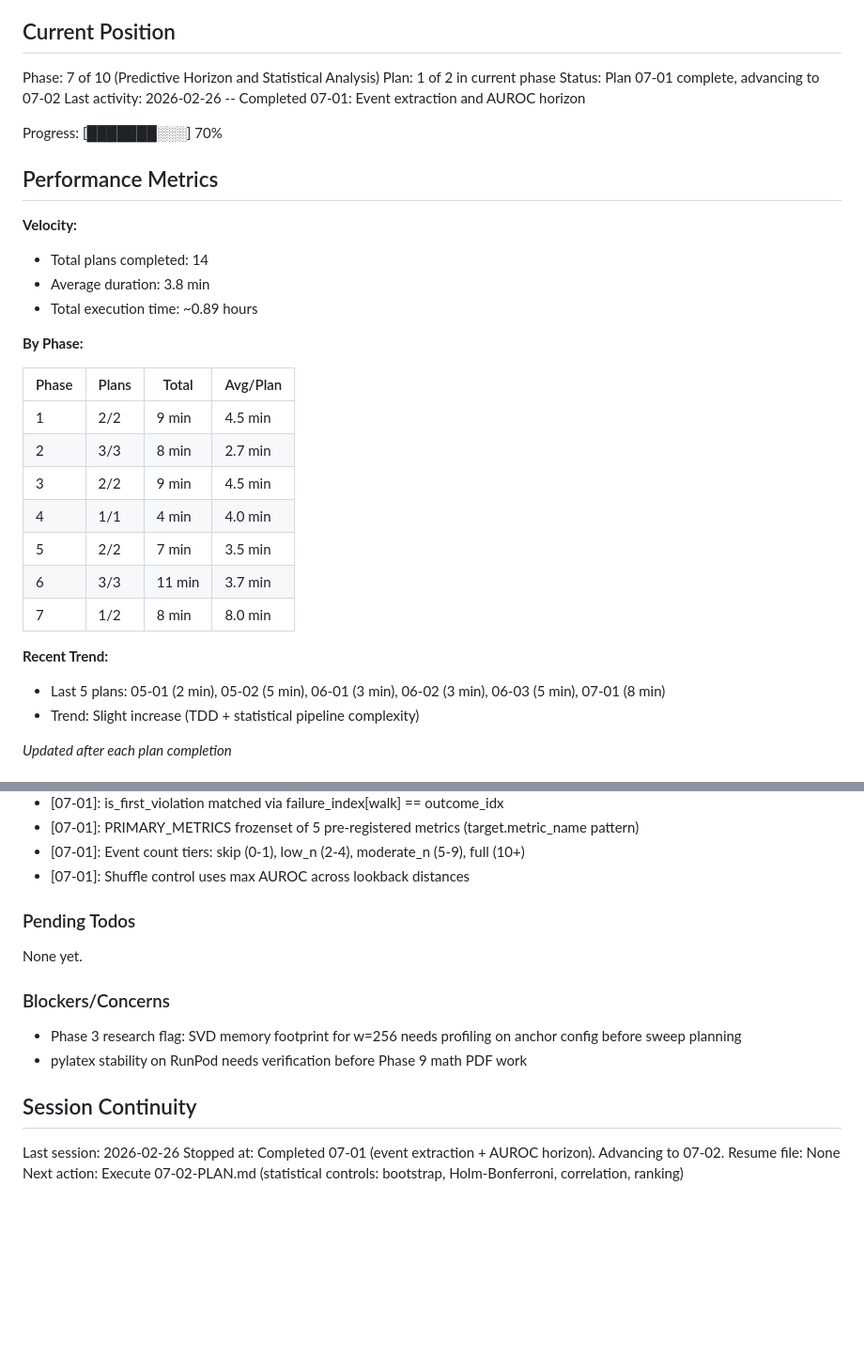
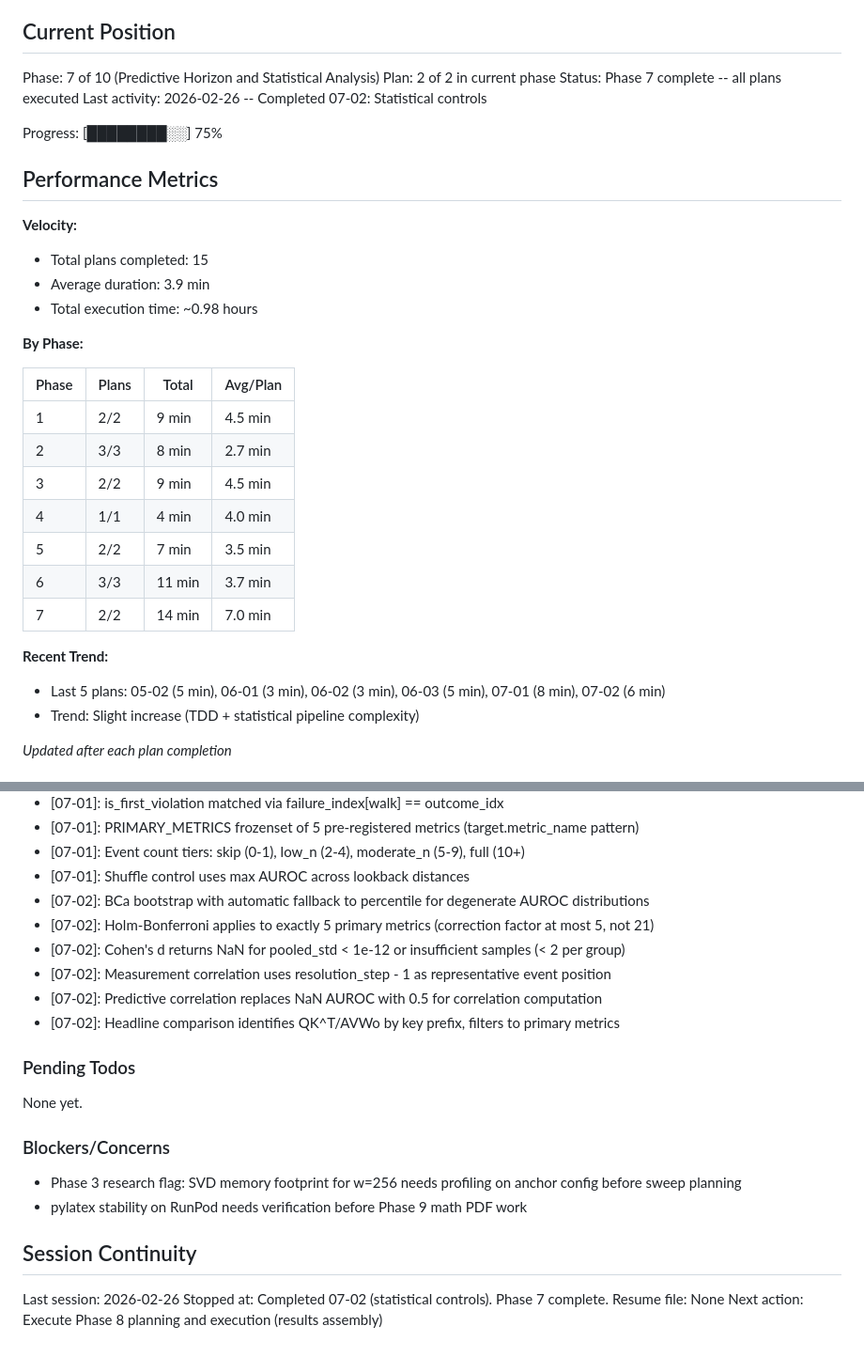
Before and after one commit to ParkerWilliams/dcsbm-transformer, a Markdown page: .planning/STATE.md, 2 parts joined by grey strips. Shown at 94% size. Drawn GitHub-style; blank space fills up the shorter version.

```diff
--- a/.planning/STATE.md
+++ b/.planning/STATE.md
@@ -10,18 +10,18 @@ See: .planning/PROJECT.md (updated 2026-02-24)
 ## Current Position
 
 Phase: 7 of 10 (Predictive Horizon and Statistical Analysis)
-Plan: 1 of 2 in current phase
-Status: Plan 07-01 complete, advancing to 07-02
-Last activity: 2026-02-26 -- Completed 07-01: Event extraction and AUROC horizon
+Plan: 2 of 2 in current phase
+Status: Phase 7 complete -- all plans executed
+Last activity: 2026-02-26 -- Completed 07-02: Statistical controls
 
-Progress: [███████░░░] 70%
+Progress: [████████░░] 75%
 
 ## Performance Metrics
 
 **Velocity:**
-- Total plans completed: 14
-- Average duration: 3.8 min
-- Total execution time: ~0.89 hours
+- Total plans completed: 15
+- Average duration: 3.9 min
+- Total execution time: ~0.98 hours
 
 **By Phase:**
 
@@ -33,10 +33,10 @@ Progress: [███████░░░] 70%
 | 4 | 1/1 | 4 min | 4.0 min |
 | 5 | 2/2 | 7 min | 3.5 min |
 | 6 | 3/3 | 11 min | 3.7 min |
-| 7 | 1/2 | 8 min | 8.0 min |
+| 7 | 2/2 | 14 min | 7.0 min |
 
 **Recent Trend:**
-- Last 5 plans: 05-01 (2 min), 05-02 (5 min), 06-01 (3 min), 06-02 (3 min), 06-03 (5 min), 07-01 (8 min)
+- Last 5 plans: 05-02 (5 min), 06-01 (3 min), 06-02 (3 min), 06-03 (5 min), 07-01 (8 min), 07-02 (6 min)
 - Trend: Slight increase (TDD + statistical pipeline complexity)
 
 *Updated after each plan completion*
@@ -90,6 +90,12 @@ Recent decisions affecting current work:
 - [07-01]: PRIMARY_METRICS frozenset of 5 pre-registered metrics (target.metric_name pattern)
 - [07-01]: Event count tiers: skip (0-1), low_n (2-4), moderate_n (5-9), full (10+)
 - [07-01]: Shuffle control uses max AUROC across lookback distances
+- [07-02]: BCa bootstrap with automatic fallback to percentile for degenerate AUROC distributions
+- [07-02]: Holm-Bonferroni applies to exactly 5 primary metrics (correction factor at most 5, not 21)
+- [07-02]: Cohen's d returns NaN for pooled_std < 1e-12 or insufficient samples (< 2 per group)
+- [07-02]: Measurement correlation uses resolution_step - 1 as representative event position
+- [07-02]: Predictive correlation replaces NaN AUROC with 0.5 for correlation computation
+- [07-02]: Headline comparison identifies QK^T/AVWo by key prefix, filters to primary metrics
 
 ### Pending Todos
 
@@ -103,6 +109,6 @@ None yet.
 ## Session Continuity
 
 Last session: 2026-02-26
-Stopped at: Completed 07-01 (event extraction + AUROC horizon). Advancing to 07-02.
+Stopped at: Completed 07-02 (statistical controls). Phase 7 complete.
 Resume file: None
-Next action: Execute 07-02-PLAN.md (statistical controls: bootstrap, Holm-Bonferroni, correlation, ranking)
+Next action: Execute Phase 8 planning and execution (results assembly)
```
Also changed, not shown: .planning/REQUIREMENTS.md (+10 -10 lines), 1 other file.
